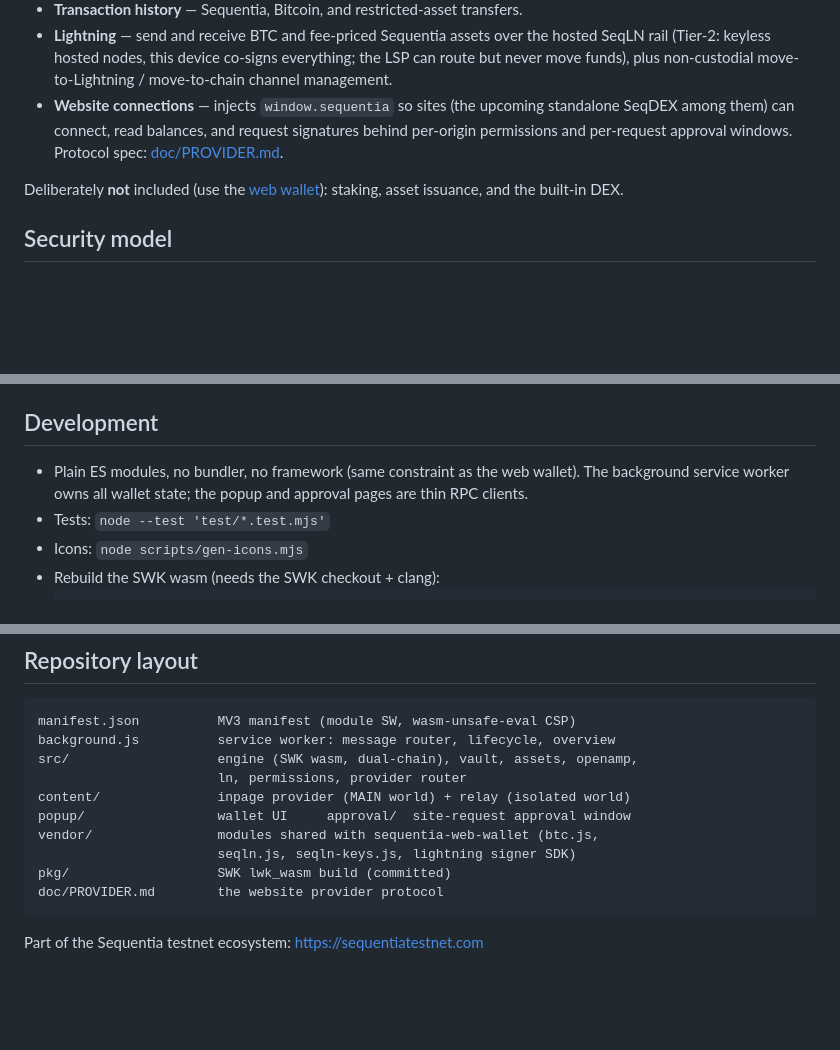
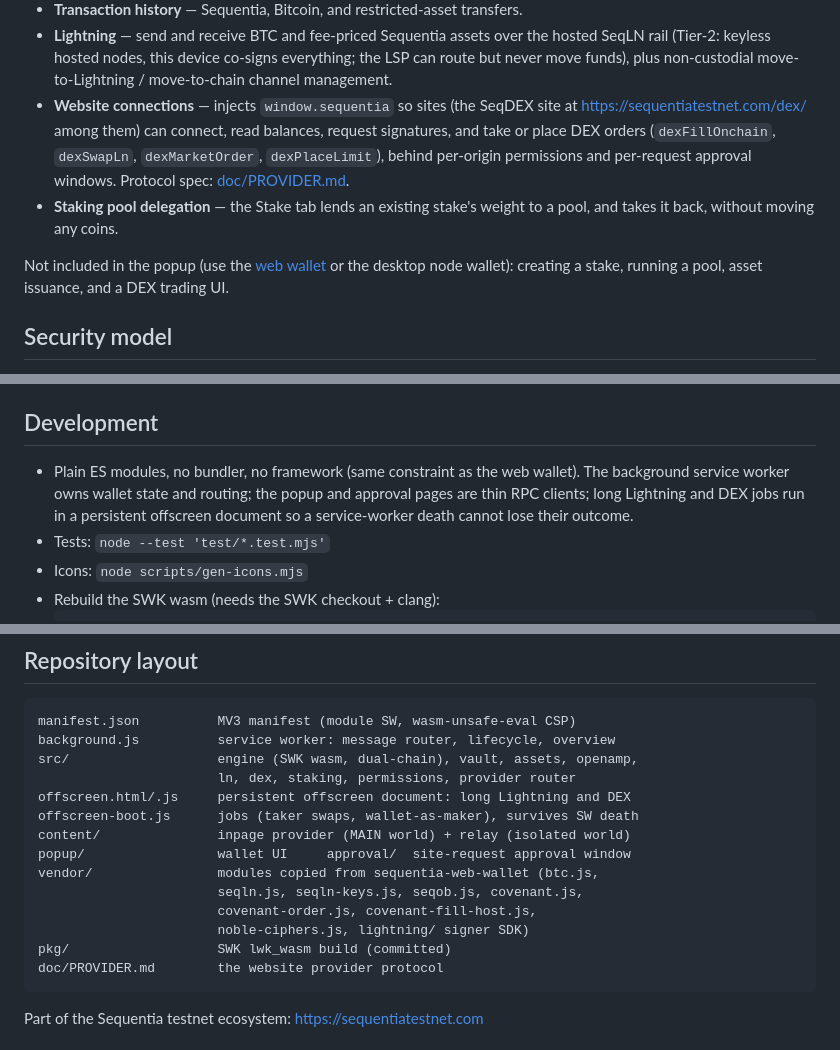
Before and after one commit to GracedEternalKingCabbageMan/sequentia-extension, a Markdown page: README.md, 3 parts joined by grey strips. Drawn GitHub-style; blank space fills up the shorter version.

````diff
--- a/README.md
+++ b/README.md
@@ -24,13 +24,18 @@ confidential `tsqb1…` addresses are an explicit opt-in).
   the hosted SeqLN rail (Tier-2: keyless hosted nodes, this device co-signs
   everything; the LSP can route but never move funds), plus non-custodial
   move-to-Lightning / move-to-chain channel management.
-- **Website connections** — injects `window.sequentia` so sites (the upcoming
-  standalone SeqDEX among them) can connect, read balances, and request
-  signatures behind per-origin permissions and per-request approval windows.
+- **Website connections** — injects `window.sequentia` so sites (the SeqDEX
+  site at https://sequentiatestnet.com/dex/ among them) can connect, read
+  balances, request signatures, and take or place DEX orders
+  (`dexFillOnchain`, `dexSwapLn`, `dexMarketOrder`, `dexPlaceLimit`), behind
+  per-origin permissions and per-request approval windows.
   Protocol spec: [doc/PROVIDER.md](doc/PROVIDER.md).
+- **Staking pool delegation** — the Stake tab lends an existing stake's weight
+  to a pool, and takes it back, without moving any coins.
 
-Deliberately **not** included (use the [web wallet](https://sequentiatestnet.com/wallet)):
-staking, asset issuance, and the built-in DEX.
+Not included in the popup (use the [web wallet](https://sequentiatestnet.com/wallet)
+or the desktop node wallet): creating a stake, running a pool, asset issuance,
+and a DEX trading UI.
 
 ## Security model
 
@@ -55,8 +60,10 @@ build step is needed to load the extension.
 ## Development
 
 - Plain ES modules, no bundler, no framework (same constraint as the web
-  wallet). The background service worker owns all wallet state; the popup and
-  approval pages are thin RPC clients.
+  wallet). The background service worker owns wallet state and routing; the
+  popup and approval pages are thin RPC clients; long Lightning and DEX jobs
+  run in a persistent offscreen document so a service-worker death cannot
+  lose their outcome.
 - Tests: `node --test 'test/*.test.mjs'`
 - Icons: `node scripts/gen-icons.mjs`
 - Rebuild the SWK wasm (needs the SWK checkout + clang):
@@ -72,11 +79,15 @@ build step is needed to load the extension.
 manifest.json          MV3 manifest (module SW, wasm-unsafe-eval CSP)
 background.js          service worker: message router, lifecycle, overview
 src/                   engine (SWK wasm, dual-chain), vault, assets, openamp,
-                       ln, permissions, provider router
+                       ln, dex, staking, permissions, provider router
+offscreen.html/.js     persistent offscreen document: long Lightning and DEX
+offscreen-boot.js      jobs (taker swaps, wallet-as-maker), survives SW death
 content/               inpage provider (MAIN world) + relay (isolated world)
 popup/                 wallet UI     approval/  site-request approval window
-vendor/                modules shared with sequentia-web-wallet (btc.js,
-                       seqln.js, seqln-keys.js, lightning signer SDK)
+vendor/                modules copied from sequentia-web-wallet (btc.js,
+                       seqln.js, seqln-keys.js, seqob.js, covenant.js,
+                       covenant-order.js, covenant-fill-host.js,
+                       noble-ciphers.js, lightning/ signer SDK)
 pkg/                   SWK lwk_wasm build (committed)
 doc/PROVIDER.md        the website provider protocol
 ```
````
Also changed, not shown: CLAUDE.md (+4 -2 lines), doc/PROVIDER.md (+34 -7 lines).
